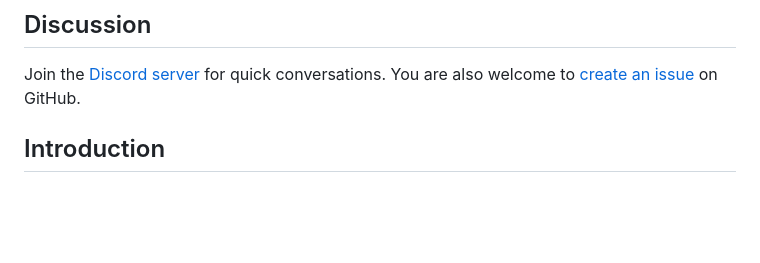
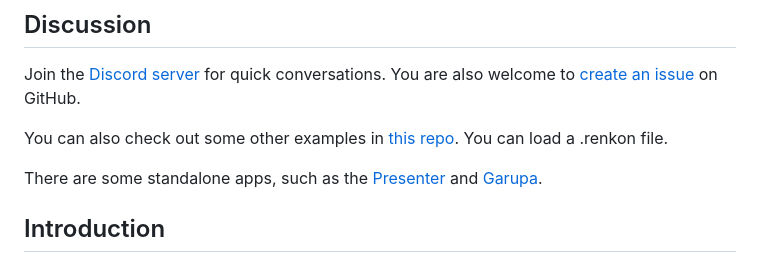
Before and after one commit to yoshikiohshima/renkon-pad, a Markdown page: README.md, the part around the change. Rendered like a GitHub page; blank space fills up the shorter version.

Commit message:
add links to some other examples

```diff
--- a/README.md
+++ b/README.md
@@ -3,6 +3,10 @@
 ## Discussion
 
 Join the [Discord server](https://discord.gg/KKhUjmTn9q) for quick conversations. You are also welcome to [create an issue](https://github.com/yoshikiohshima/renkon-pad/issues) on GitHub.
+
+You can also check out some other examples in [this repo](https://github.com/yoshikiohshima/renkon-pad-examples). You can load a .renkon file.
+
+There are some standalone apps, such as the [Presenter](https://yoshikiohshima.github.io/renkon-presenter/) and [Garupa](https://yoshikiohshima.github.io/renkon-garupa/).
 
 ## Introduction
 
```
